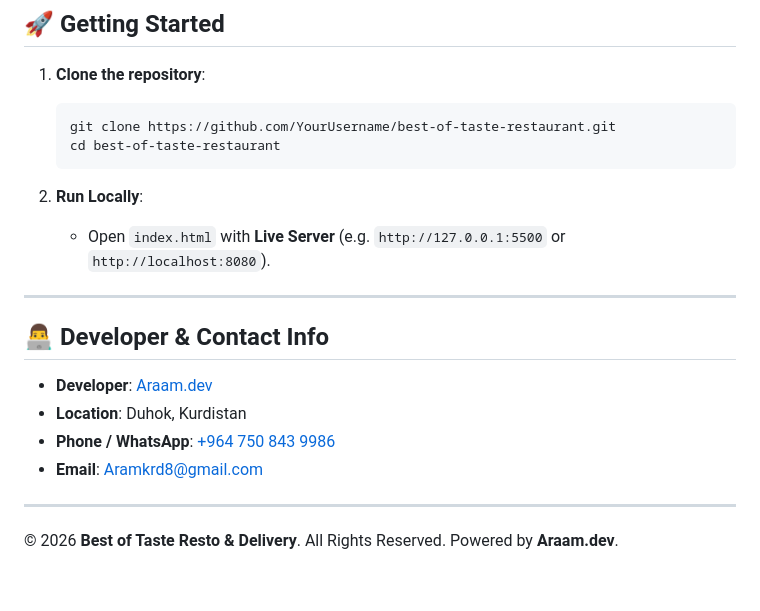
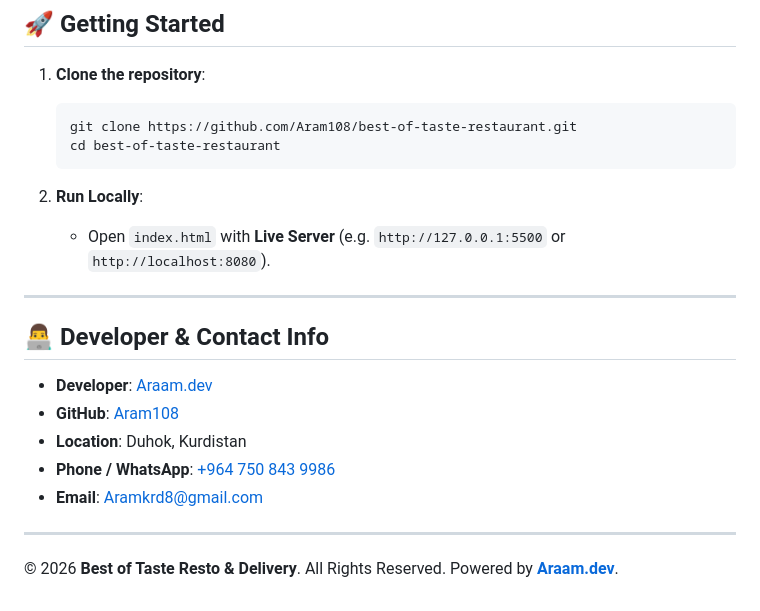
Before and after one commit to Aram108/best-of-taste-restaurant, a Markdown page: README.md, the part around the change. Drawn GitHub-style.

````diff
--- a/README.md
+++ b/README.md
@@ -68,7 +68,7 @@ A ultra-modern, high-end single-page & multi-screen web application designed for
 
 1. **Clone the repository**:
    ```bash
-   git clone https://github.com/YourUsername/best-of-taste-restaurant.git
+   git clone https://github.com/Aram108/best-of-taste-restaurant.git
    cd best-of-taste-restaurant
    ```
 
@@ -79,11 +79,12 @@ A ultra-modern, high-end single-page & multi-screen web application designed for
 
 ## 👨‍💻 Developer & Contact Info
 
-- **Developer**: [Araam.dev](https://araam.dev)
+- **Developer**: [Araam.dev](https://araam-dev.vercel.app)
+- **GitHub**: [Aram108](https://github.com/Aram108)
 - **Location**: Duhok, Kurdistan
 - **Phone / WhatsApp**: [+964 750 843 9986](https://wa.me/9647508439986)
 - **Email**: [Aramkrd8@gmail.com](mailto:Aramkrd8@gmail.com)
 
 ---
 
-&copy; 2026 **Best of Taste Resto & Delivery**. All Rights Reserved. Powered by **Araam.dev**.
+&copy; 2026 **Best of Taste Resto & Delivery**. All Rights Reserved. Powered by **[Araam.dev](https://araam-dev.vercel.app)**.
````
